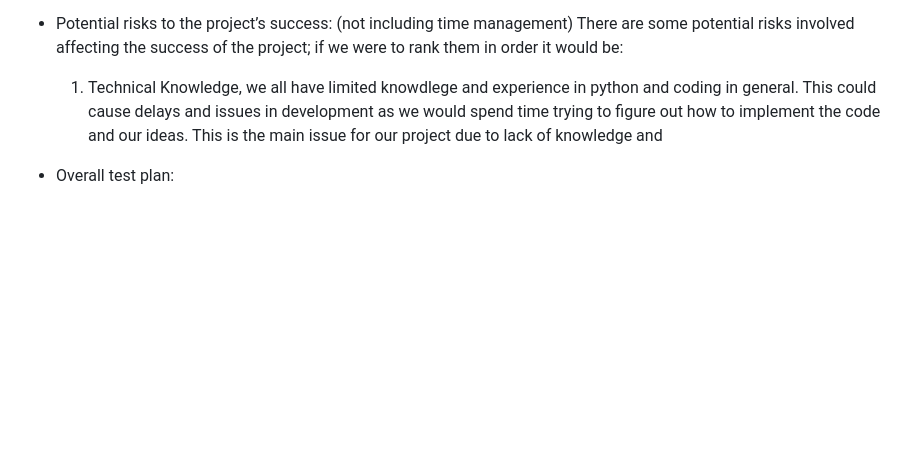
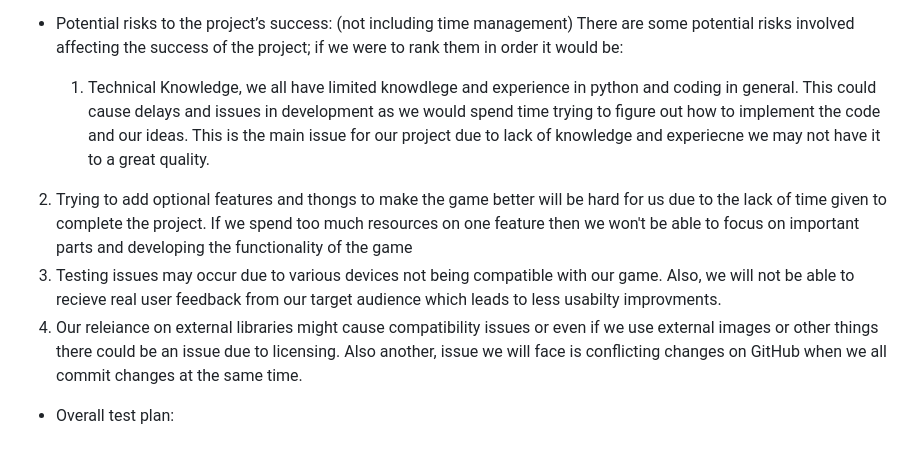
Before and after one commit to HertsSayf/Project_Crossword_Assignment, a Markdown page: README.md, the part around the change. GitHub-like rendering; blank space fills up the shorter version.

```diff
--- a/README.md
+++ b/README.md
@@ -27,7 +27,10 @@ Relation to the project: For Fred the crossword is a class activity that can hel
 
 -	Potential risks to the project’s success: (not including time management)
   There are some potential risks involved affecting the success of the project; if we were to rank them in order it would be:
- 	1. Technical Knowledge, we all have limited knowdlege and experience in python and coding in general. This could cause delays and issues in development as we would spend time trying to figure out how to implement the code and our ideas. This is the main issue for our project due to lack of knowledge and
+ 	1. Technical Knowledge, we all have limited knowdlege and experience in python and coding in general. This could cause delays and issues in development as we would spend time trying to figure out how to implement the code and our ideas. This is the main issue for our project due to lack of knowledge and experiecne we may not have it to a great quality.
+  2. Trying to add optional features and thongs to make the game better will be hard for us due to the lack of time given to complete the project. If we spend too much resources on one feature then we won't be able to focus on important parts and developing the functionality of the game
+  3. Testing issues may occur due to various devices not being compatible with our game. Also, we will not be able to recieve real user feedback from our target audience which leads to less usabilty improvments.
+  4. Our releiance on external libraries might cause compatibility issues or even if we use external images or other things there could be an issue due to licensing. Also another, issue we will face is conflicting changes on GitHub when we all commit changes at the same time.
 
 
 -	Overall test plan:
```
